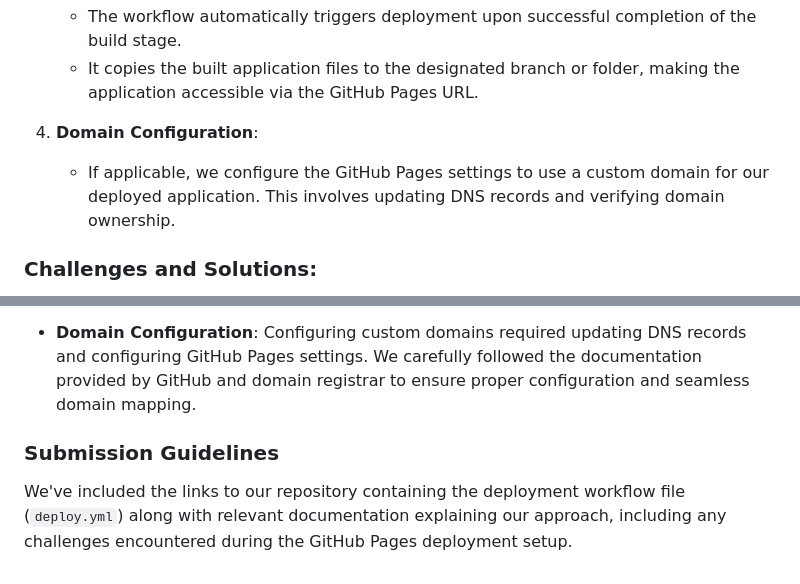
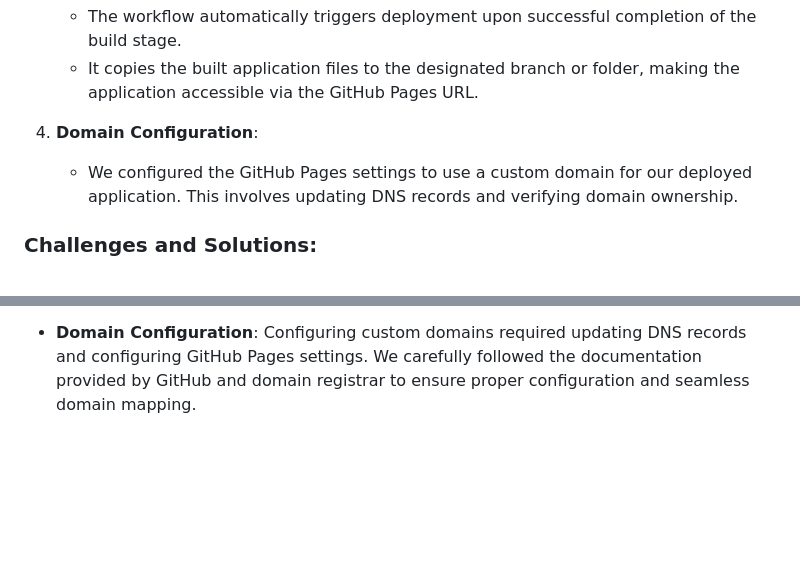
Before and after one commit to amroabua/CSC325, a Markdown page: Docs/Pipeline.md, 2 parts joined by grey strips. GitHub-like rendering; blank space fills up the shorter version.

```diff
--- a/Docs/Pipeline.md
+++ b/Docs/Pipeline.md
@@ -91,7 +71,7 @@ We've set up a deployment workflow named `deploy.yml` specifically tailored for
    - It copies the built application files to the designated branch or folder, making the application accessible via the GitHub Pages URL.
 
 4. **Domain Configuration**:
-   - If applicable, we configure the GitHub Pages settings to use a custom domain for our deployed application. This involves updating DNS records and verifying domain ownership.
+   - We configured the GitHub Pages settings to use a custom domain for our deployed application. This involves updating DNS records and verifying domain ownership.
 
 ### Challenges and Solutions:
 
@@ -100,7 +80,3 @@ Setting up GitHub Pages deployment encountered few challenges, primarily related
 - **Secured GitHub Token**: To enable the deployment workflow to access the repository and publish changes to GitHub Pages, we securely managed the GitHub token using GitHub Secrets. This ensured that sensitive credentials are protected and not exposed in the workflow file.
 
 - **Domain Configuration**: Configuring custom domains required updating DNS records and configuring GitHub Pages settings. We carefully followed the documentation provided by GitHub and domain registrar to ensure proper configuration and seamless domain mapping.
-
-### Submission Guidelines
-
-We've included the links to our repository containing the deployment workflow file (`deploy.yml`) along with relevant documentation explaining our approach, including any challenges encountered during the GitHub Pages deployment setup.
```
Also changed, not shown: other parts of Docs/Pipeline.md (+10 -30 lines).
